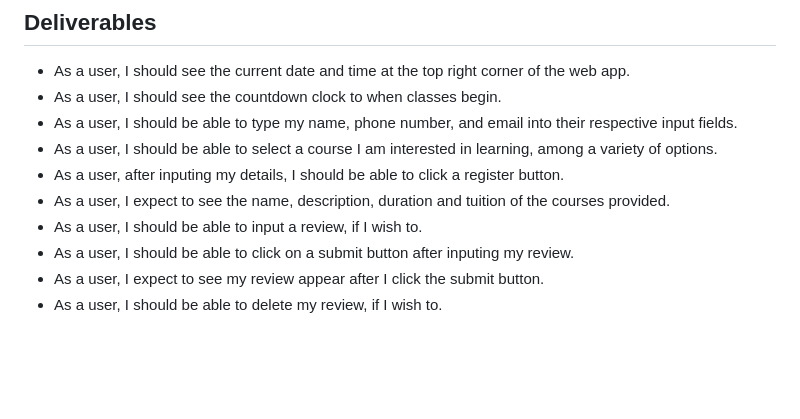
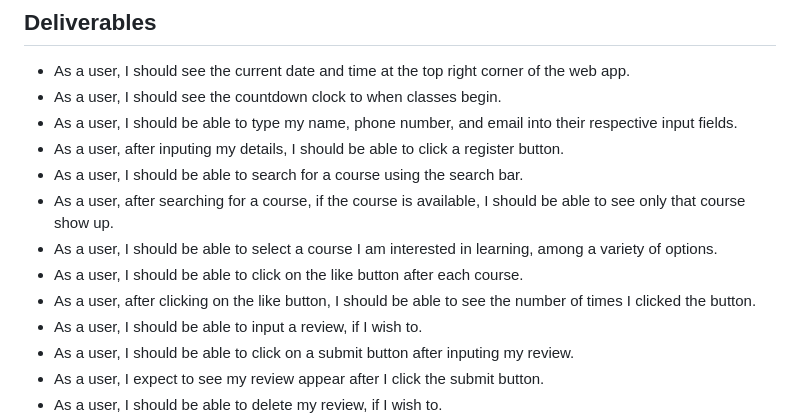
Before and after one commit to Tolulope-Awoyomi/Course-Code--Web-App, a Markdown page: README.md, the part around the change. Rendered like a GitHub page; blank space fills up the shorter version.

Commit message:
Modify the README.md to portray the new functionalities

```diff
--- a/README.md
+++ b/README.md
@@ -45,9 +45,12 @@ There are five files and an image:
 * As a user, I should see the current date and time at the top right corner of the web app.
 * As a user, I should see the countdown clock to when classes begin.
 * As a user, I should be able to type my name, phone number, and email into their respective input fields.
+* As a user, after inputing my details, I should be able to click a register button.
+* As a user, I should be able to search for a course using the search bar.
+* As a user, after searching for a course, if the course is available, I should be able to see only that course show up.
 * As a user, I should be able to select a course I am interested in learning, among a variety of options.
-* As a user, after inputing my details, I should be able to click a register button.
-* As a user, I expect to see the name, description, duration and tuition of the courses provided.
+* As a user, I should be able to click on the like button after each course.
+* As a user, after clicking on the like button, I should be able to see the number of times I clicked the button.
 * As a user, I should be able to input a review, if I wish to.
 * As a user, I should be able to click on a submit button after inputing my review.
 * As a user, I expect to see my review appear after I click the submit button.
```
